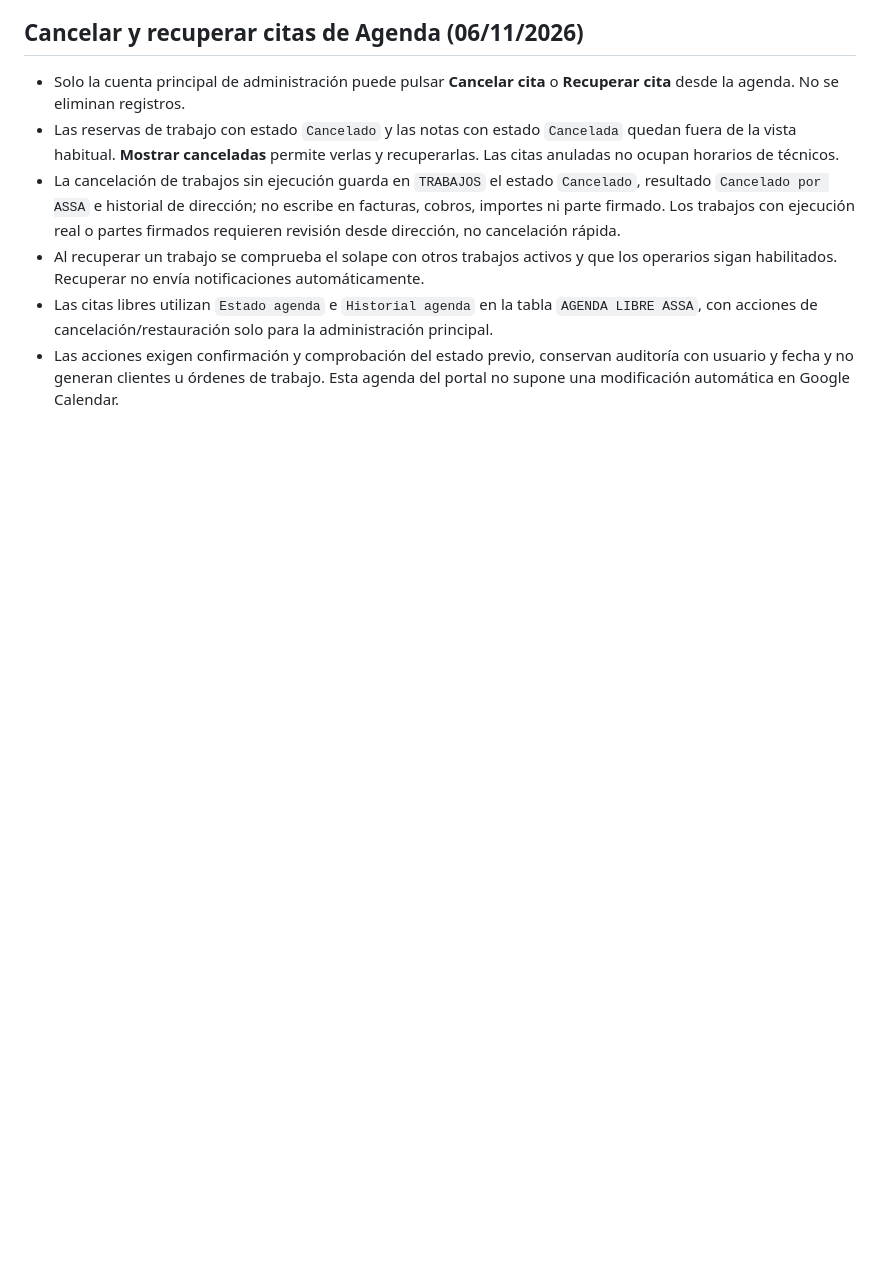
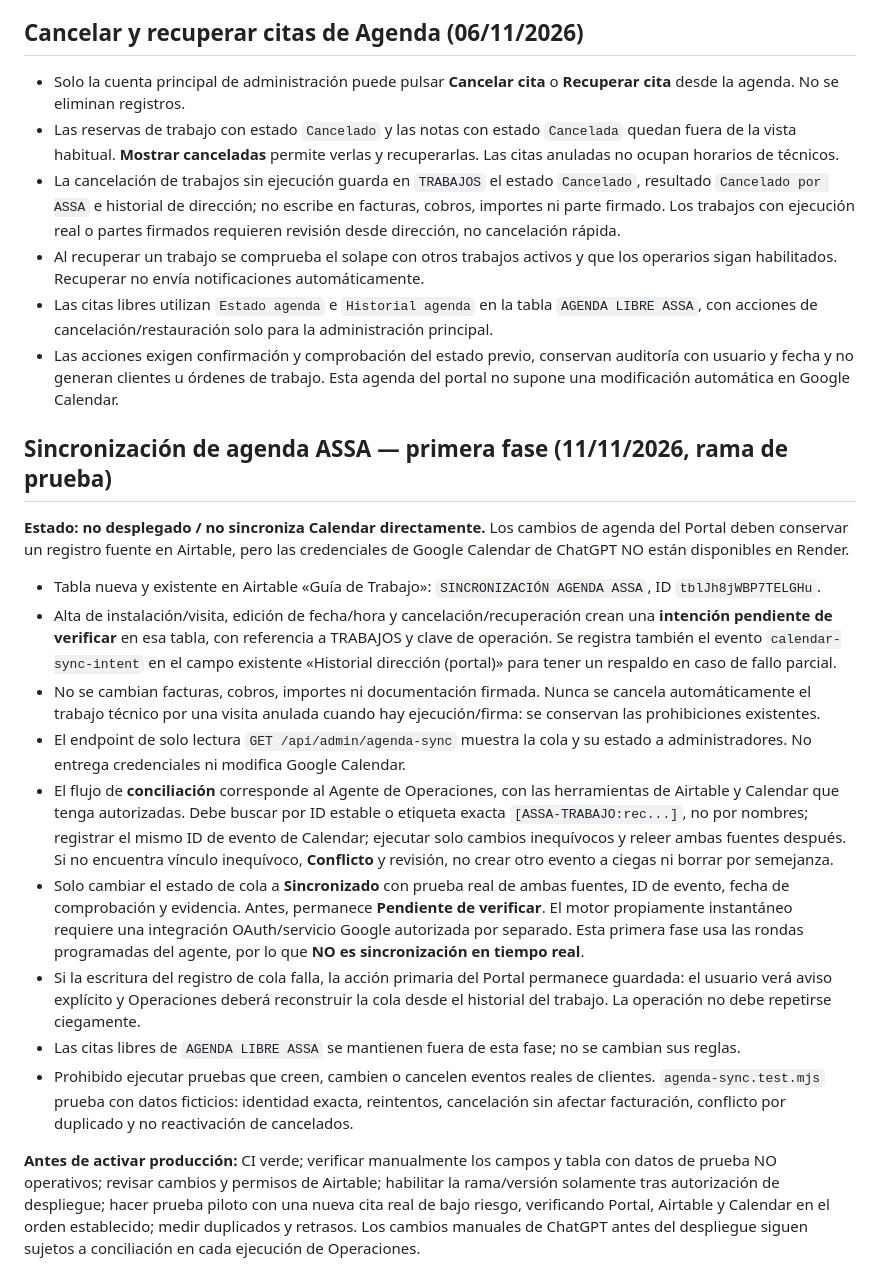
Before and after one commit to assainstalaciones-glitch/assa-instalaciones-web., a Markdown page: empleados/README.md, the part around the change. Drawn GitHub-style; blank space fills up the shorter version.

Commit message:
docs(portal): límites de integración y activación segura de cola de agenda

```diff
--- a/empleados/README.md
+++ b/empleados/README.md
@@ -75,3 +75,20 @@ Sin AIRTABLE_TOKEN no está operativo el inicio de sesión: la API devuelve 503
 - Al recuperar un trabajo se comprueba el solape con otros trabajos activos y que los operarios sigan habilitados. Recuperar no envía notificaciones automáticamente.
 - Las citas libres utilizan `Estado agenda` e `Historial agenda` en la tabla `AGENDA LIBRE ASSA`, con acciones de cancelación/restauración solo para la administración principal.
 - Las acciones exigen confirmación y comprobación del estado previo, conservan auditoría con usuario y fecha y no generan clientes u órdenes de trabajo. Esta agenda del portal no supone una modificación automática en Google Calendar.
+
+
+## Sincronización de agenda ASSA — primera fase (11/11/2026, rama de prueba)
+
+**Estado: no desplegado / no sincroniza Calendar directamente.** Los cambios de agenda del Portal deben conservar un registro fuente en Airtable, pero las credenciales de Google Calendar de ChatGPT NO están disponibles en Render.
+
+- Tabla nueva y existente en Airtable «Guía de Trabajo»: `SINCRONIZACIÓN AGENDA ASSA`, ID `tblJh8jWBP7TELGHu`.
+- Alta de instalación/visita, edición de fecha/hora y cancelación/recuperación crean una **intención pendiente de verificar** en esa tabla, con referencia a TRABAJOS y clave de operación. Se registra también el evento `calendar-sync-intent` en el campo existente «Historial dirección (portal)» para tener un respaldo en caso de fallo parcial.
+- No se cambian facturas, cobros, importes ni documentación firmada. Nunca se cancela automáticamente el trabajo técnico por una visita anulada cuando hay ejecución/firma: se conservan las prohibiciones existentes.
+- El endpoint de solo lectura `GET /api/admin/agenda-sync` muestra la cola y su estado a administradores. No entrega credenciales ni modifica Google Calendar.
+- El flujo de **conciliación** corresponde al Agente de Operaciones, con las herramientas de Airtable y Calendar que tenga autorizadas. Debe buscar por ID estable o etiqueta exacta `[ASSA-TRABAJO:rec...]`, no por nombres; registrar el mismo ID de evento de Calendar; ejecutar solo cambios inequívocos y releer ambas fuentes después. Si no encuentra vínculo inequívoco, **Conflicto** y revisión, no crear otro evento a ciegas ni borrar por semejanza.
+- Solo cambiar el estado de cola a **Sincronizado** con prueba real de ambas fuentes, ID de evento, fecha de comprobación y evidencia. Antes, permanece **Pendiente de verificar**. El motor propiamente instantáneo requiere una integración OAuth/servicio Google autorizada por separado. Esta primera fase usa las rondas programadas del agente, por lo que **NO es sincronización en tiempo real**.
+- Si la escritura del registro de cola falla, la acción primaria del Portal permanece guardada: el usuario verá aviso explícito y Operaciones deberá reconstruir la cola desde el historial del trabajo. La operación no debe repetirse ciegamente.
+- Las citas libres de `AGENDA LIBRE ASSA` se mantienen fuera de esta fase; no se cambian sus reglas.
+- Prohibido ejecutar pruebas que creen, cambien o cancelen eventos reales de clientes. `agenda-sync.test.mjs` prueba con datos ficticios: identidad exacta, reintentos, cancelación sin afectar facturación, conflicto por duplicado y no reactivación de cancelados.
+
+**Antes de activar producción:** CI verde; verificar manualmente los campos y tabla con datos de prueba NO operativos; revisar cambios y permisos de Airtable; habilitar la rama/versión solamente tras autorización de despliegue; hacer prueba piloto con una nueva cita real de bajo riesgo, verificando Portal, Airtable y Calendar en el orden establecido; medir duplicados y retrasos. Los cambios manuales de ChatGPT antes del despliegue siguen sujetos a conciliación en cada ejecución de Operaciones.
```
